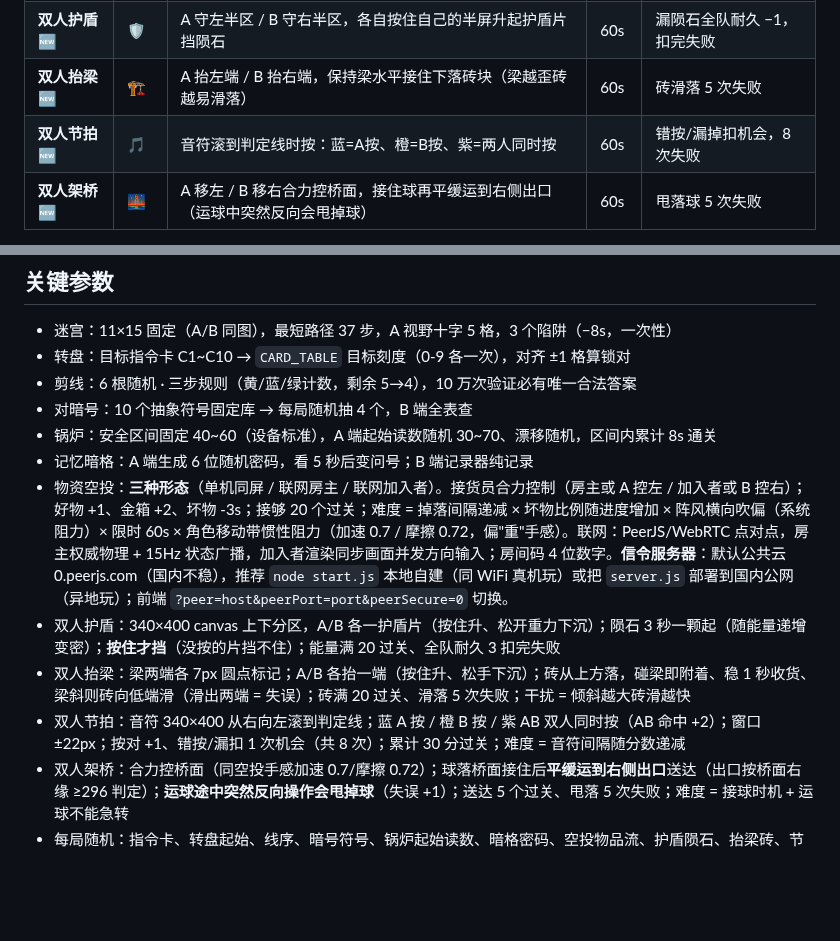
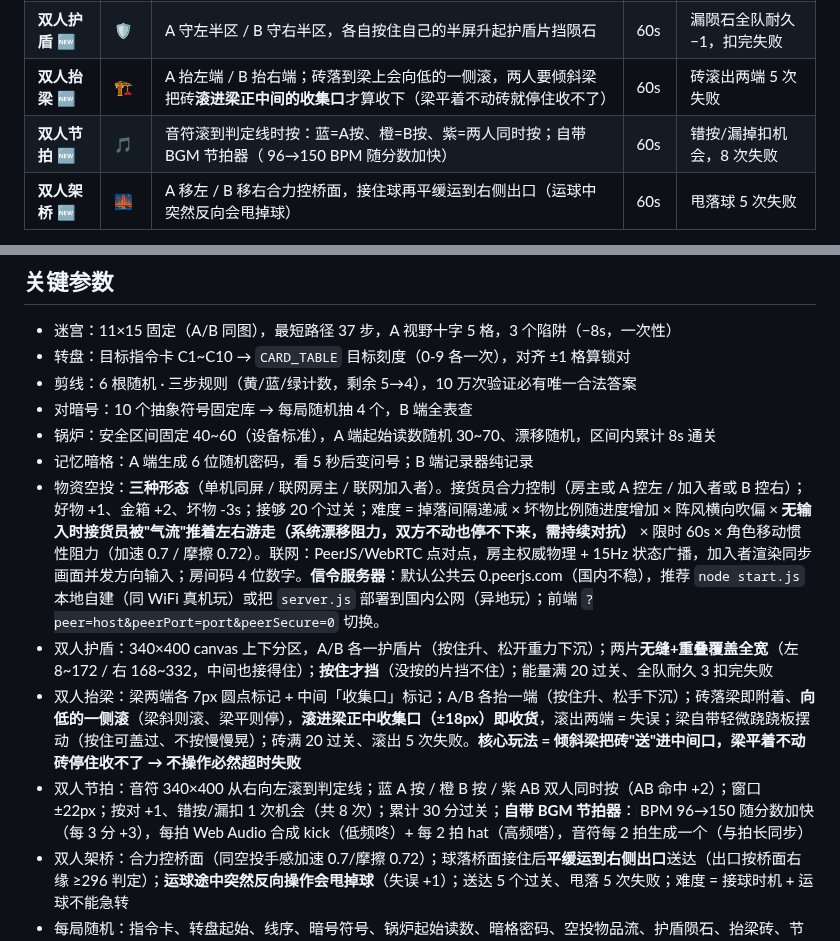
Before and after one commit to loran-F/roomlab, a Markdown page: README.md, 2 parts joined by grey strips. GitHub-like rendering; blank space fills up the shorter version.

Commit message:
v9: sync README (drift/beam-hole/beat-BGM)

```diff
--- a/README.md
+++ b/README.md
@@ -27,8 +27,8 @@
 |---|---|---|---|---|
 | **物资空投** | 🧺 | A 按住左半屏← / B 按住右半屏→，合力控同一个接货员 | 60s | 接坏物 −3s / 超时未接够失败 |
 | **双人护盾** 🆕 | 🛡️ | A 守左半区 / B 守右半区，各自按住自己的半屏升起护盾片挡陨石 | 60s | 漏陨石全队耐久 −1，扣完失败 |
-| **双人抬梁** 🆕 | 🏗️ | A 抬左端 / B 抬右端，保持梁水平接住下落砖块（梁越歪砖越易滑落） | 60s | 砖滑落 5 次失败 |
-| **双人节拍** 🆕 | 🎵 | 音符滚到判定线时按：蓝=A按、橙=B按、紫=两人同时按 | 60s | 错按/漏掉扣机会，8 次失败 |
+| **双人抬梁** 🆕 | 🏗️ | A 抬左端 / B 抬右端；砖落到梁上会向低的一侧滚，两人要倾斜梁把砖**滚进梁正中间的收集口**才算收下（梁平着不动砖就停住收不了） | 60s | 砖滚出两端 5 次失败 |
+| **双人节拍** 🆕 | 🎵 | 音符滚到判定线时按：蓝=A按、橙=B按、紫=两人同时按；自带 BGM 节拍器（♩ 96→150 BPM 随分数加快） | 60s | 错按/漏掉扣机会，8 次失败 |
 | **双人架桥** 🆕 | 🌉 | A 移左 / B 移右合力控桥面，接住球再平缓运到右侧出口（运球中突然反向会甩掉球） | 60s | 甩落球 5 次失败 |
 
 **所有玩法零后端**：迷宫固定图、转盘用指令卡（口头报卡号）、剪线口头报色、对暗号用固定密码本、锅炉区间为设备标准 40~60（两端一致）、记忆暗格由 A 端生成 + B 端纯记录、同屏玩法（物资空投/护盾/抬梁/节拍/架桥）用**单设备双人同屏**（共用角色需实时同步，零后端下两台设备无法同步 → 样板阶段一台设备两人各按半边，微信小游戏最终联网后上双机）——同步全走语音。
@@ -91,10 +91,10 @@ node start.js           # 同时起：玩法页 http://8080 + 信令 ws://9000
 - 对暗号：10 个抽象符号固定库 → 每局随机抽 4 个，B 端全表查
 - 锅炉：安全区间固定 40~60（设备标准），A 端起始读数随机 30~70、漂移随机，区间内累计 8s 通关
 - 记忆暗格：A 端生成 6 位随机密码，看 5 秒后变问号；B 端记录器纯记录
-- 物资空投：**三种形态**（单机同屏 / 联网房主 / 联网加入者）。接货员合力控制（房主或 A 控左 / 加入者或 B 控右）；好物 +1、金箱 +2、坏物 -3s；接够 20 个过关；难度 = 掉落间隔递减 × 坏物比例随进度增加 × 阵风横向吹偏（系统阻力）× 限时 60s × 角色移动带惯性阻力（加速 0.7 / 摩擦 0.72，偏"重"手感）。联网：PeerJS/WebRTC 点对点，房主权威物理 + 15Hz 状态广播，加入者渲染同步画面并发方向输入；房间码 4 位数字。**信令服务器**：默认公共云 0.peerjs.com（国内不稳），推荐 `node start.js` 本地自建（同 WiFi 真机玩）或把 `server.js` 部署到国内公网（异地玩）；前端 `?peer=host&peerPort=port&peerSecure=0` 切换。
-- 双人护盾：340×400 canvas 上下分区，A/B 各一护盾片（按住升、松开重力下沉）；陨石 3 秒一颗起（随能量递增变密）；**按住才挡**（没按的片挡不住）；能量满 20 过关、全队耐久 3 扣完失败
-- 双人抬梁：梁两端各 7px 圆点标记；A/B 各抬一端（按住升、松手下沉）；砖从上方落，碰梁即附着、稳 1 秒收货、梁斜则砖向低端滑（滑出两端 = 失误）；砖满 20 过关、滑落 5 次失败；干扰 = 倾斜越大砖滑越快
-- 双人节拍：音符 340×400 从右向左滚到判定线；蓝 A 按 / 橙 B 按 / 紫 AB 双人同时按（AB 命中 +2）；窗口 ±22px；按对 +1、错按/漏扣 1 次机会（共 8 次）；累计 30 分过关；难度 = 音符间隔随分数递减
+- 物资空投：**三种形态**（单机同屏 / 联网房主 / 联网加入者）。接货员合力控制（房主或 A 控左 / 加入者或 B 控右）；好物 +1、金箱 +2、坏物 -3s；接够 20 个过关；难度 = 掉落间隔递减 × 坏物比例随进度增加 × 阵风横向吹偏 × **无输入时接货员被"气流"推着左右游走（系统漂移阻力，双方不动也停不下来，需持续对抗）** × 限时 60s × 角色移动惯性阻力（加速 0.7 / 摩擦 0.72）。联网：PeerJS/WebRTC 点对点，房主权威物理 + 15Hz 状态广播，加入者渲染同步画面并发方向输入；房间码 4 位数字。**信令服务器**：默认公共云 0.peerjs.com（国内不稳），推荐 `node start.js` 本地自建（同 WiFi 真机玩）或把 `server.js` 部署到国内公网（异地玩）；前端 `?peer=host&peerPort=port&peerSecure=0` 切换。
+- 双人护盾：340×400 canvas 上下分区，A/B 各一护盾片（按住升、松开重力下沉）；两片**无缝+重叠覆盖全宽**（左 8~172 / 右 168~332，中间也接得住）；**按住才挡**（没按的片挡不住）；能量满 20 过关、全队耐久 3 扣完失败
+- 双人抬梁：梁两端各 7px 圆点标记 + 中间「收集口」标记；A/B 各抬一端（按住升、松手下沉）；砖落梁即附着、**向低的一侧滚**（梁斜则滚、梁平则停），**滚进梁正中收集口（±18px）即收货**，滚出两端 = 失误；梁自带轻微跷跷板摆动（按住可盖过、不按慢慢晃）；砖满 20 过关、滚出 5 次失败。**核心玩法 = 倾斜梁把砖"送"进中间口，梁平着不动砖停住收不了 → 不操作必然超时失败**
+- 双人节拍：音符 340×400 从右向左滚到判定线；蓝 A 按 / 橙 B 按 / 紫 AB 双人同时按（AB 命中 +2）；窗口 ±22px；按对 +1、错按/漏扣 1 次机会（共 8 次）；累计 30 分过关；**自带 BGM 节拍器**：♩ BPM 96→150 随分数加快（每 3 分 +3），每拍 Web Audio 合成 kick（低频咚）+ 每 2 拍 hat（高频嗒），音符每 2 拍生成一个（与拍长同步）
 - 双人架桥：合力控桥面（同空投手感加速 0.7/摩擦 0.72）；球落桥面接住后**平缓运到右侧出口**送达（出口按桥面右缘 ≥296 判定）；**运球途中突然反向操作会甩掉球**（失误 +1）；送达 5 个过关、甩落 5 次失败；难度 = 接球时机 + 运球不能急转
 - 每局随机：指令卡、转盘起始、线序、暗号符号、锅炉起始读数、暗格密码、空投物品流、护盾陨石、抬梁砖、节拍音符、架桥球（迷宫/锅炉区间固定）
 - 规则集 `roomlab-v9`，试玩记录存 localStorage（key: `roomlab_records`）
```
